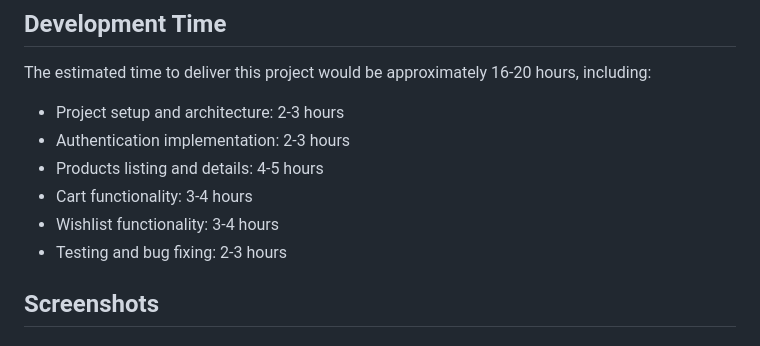
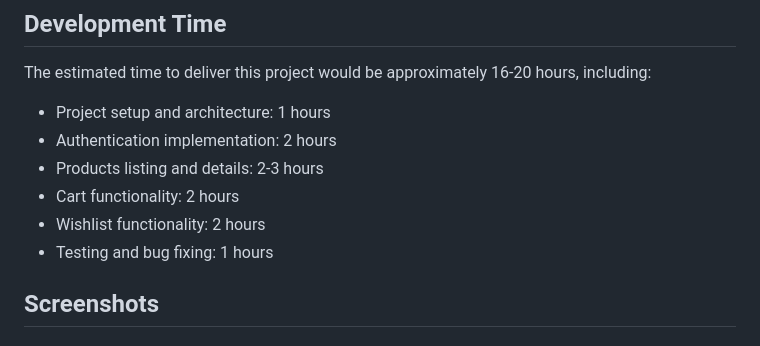
Before and after one commit to Honelign/lyqx_test_project, a Markdown page: README.md, the part around the change. GitHub-like rendering.

```diff
--- a/README.md
+++ b/README.md
@@ -105,12 +105,12 @@ Use the following credentials to log in:
 
 The estimated time to deliver this project would be approximately 16-20 hours, including:
 
-- Project setup and architecture: 2-3 hours
-- Authentication implementation: 2-3 hours
-- Products listing and details: 4-5 hours
-- Cart functionality: 3-4 hours
-- Wishlist functionality: 3-4 hours
-- Testing and bug fixing: 2-3 hours
+- Project setup and architecture: 1 hours
+- Authentication implementation: 2 hours
+- Products listing and details: 2-3 hours
+- Cart functionality: 2 hours
+- Wishlist functionality: 2 hours
+- Testing and bug fixing: 1 hours
 
 
 
```
